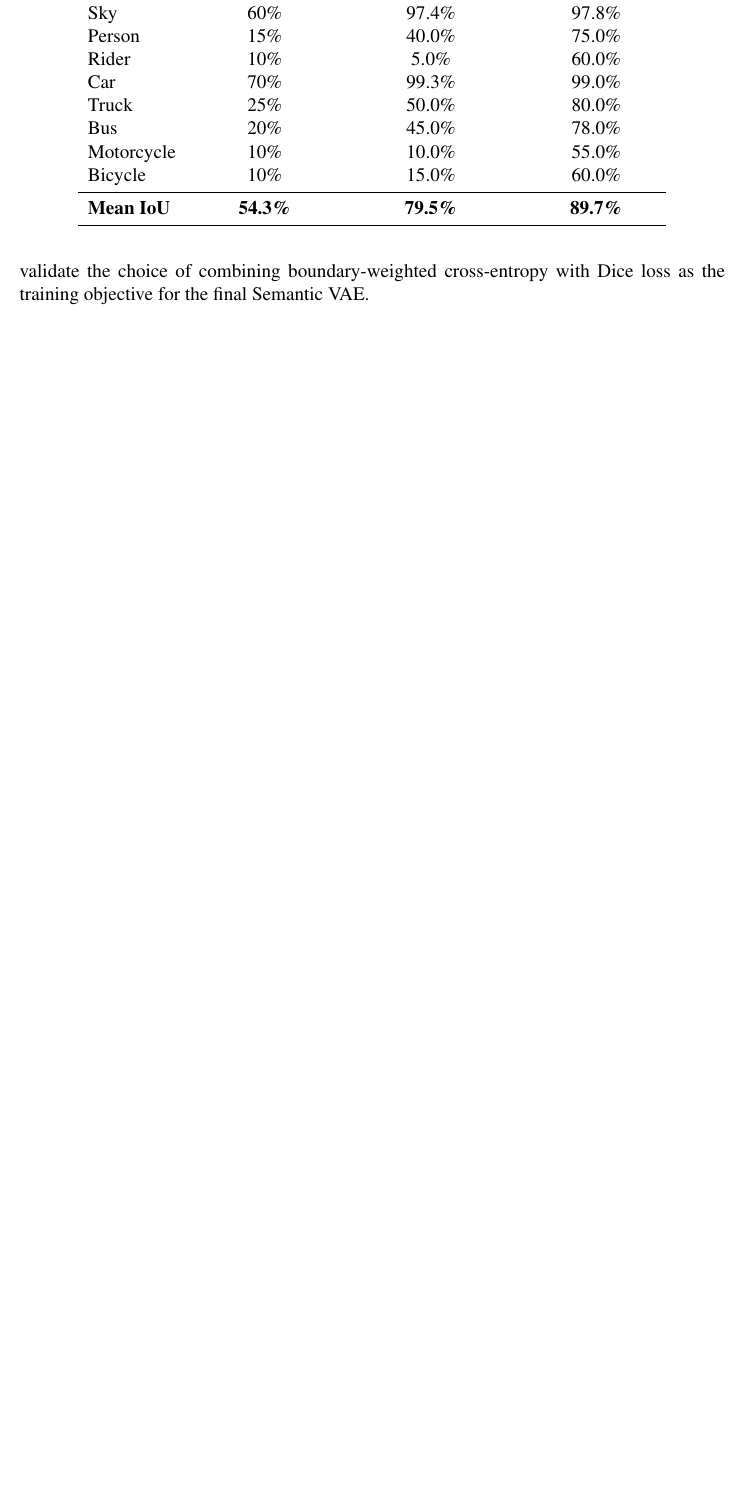
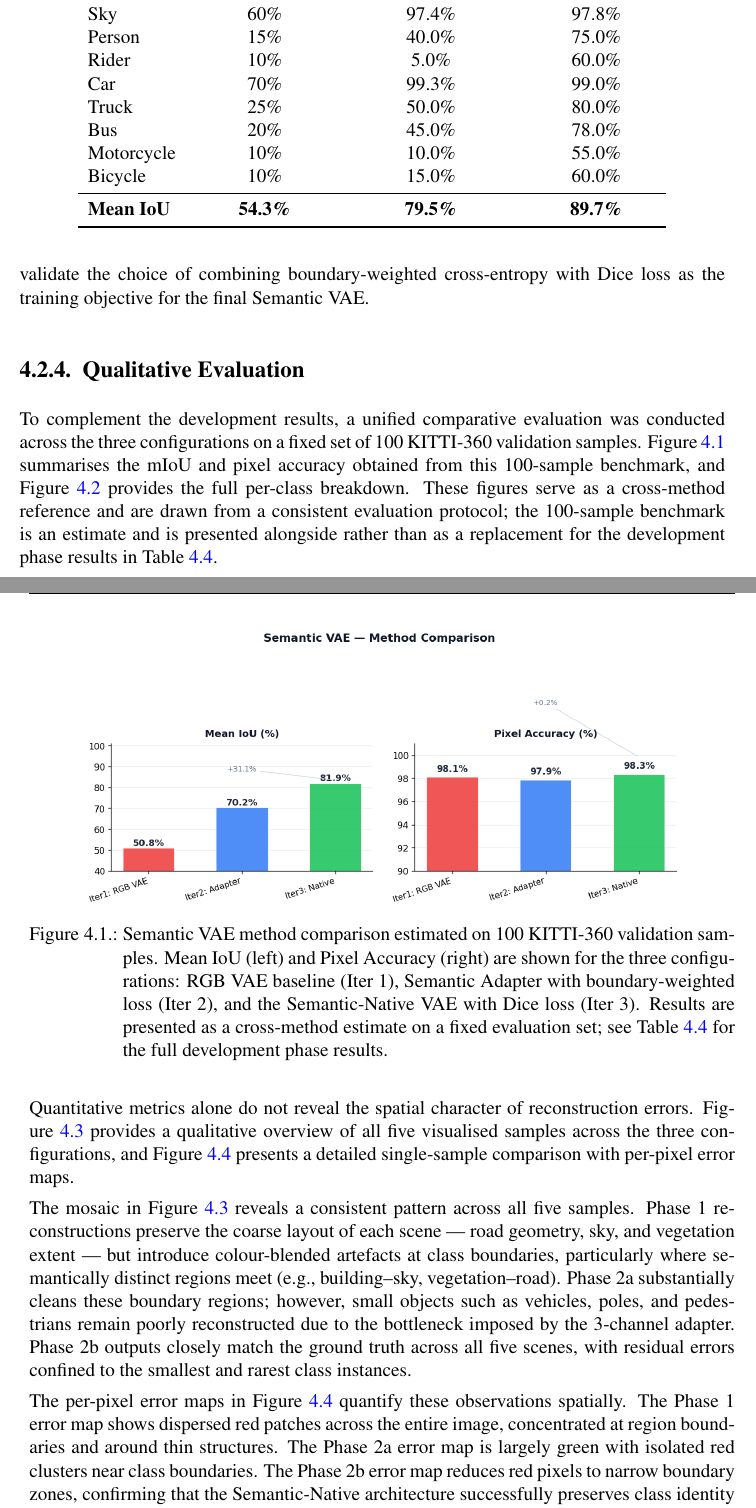
Before and after one commit to Jaseelkt007/iss_rp_paper, a LaTeX thesis (iss-thesis/iss-thesis.tex, which reads iss-thesis/chapters/ch4_experiments.tex): part of page 63 of 95 before the commit and two parts of pages 63 and 64 of 99 after it, the two joined at a grey line, cut so that both start at the same text, the shorter picture padded with empty space. Compiled offline with pdfLaTeX.

Commit message:
visualizatino of VAE

```diff
--- a/iss-thesis/chapters/ch4_experiments.tex
+++ b/iss-thesis/chapters/ch4_experiments.tex
@@ -255,3 +255,13 @@ Thin structures benefit most from the native architecture combined with boundary
 Spatially dominant classes — road, building, vegetation, car — maintain above 94\% IoU across all trained configurations, confirming that the architectural changes do not degrade performance on common classes. This stability is important: it demonstrates that boundary-aware and class-balanced training objectives improve rare-class coverage without sacrificing the high-frequency class fidelity that drives pixel accuracy.
 
 Rare dynamic classes (person, rider, motorcycle, bicycle) show the largest relative gains in Phase~2b. Person improves from 15\% to 75.0\% and rider from 10\% to 60.0\%, driven by the Dice loss reducing the gradient dominance of large background classes. These results validate the choice of combining boundary-weighted cross-entropy with Dice loss as the training objective for the final Semantic VAE.
+
+\subsection{Qualitative Evaluation}
+\label{subsec:vae_qualitative}
+
+To complement the development results, a unified comparative evaluation was conducted across the three configurations on a fixed set of 100 KITTI-360 validation samples. Figure~\ref{fig:vae_summary_bar} summarises the mIoU and pixel accuracy obtained from this 100-sample benchmark, and Figure~\ref{fig:vae_per_class_iou} provides the full per-class breakdown. These figures serve as a cross-method reference and are drawn from a consistent evaluation protocol; the 100-sample benchmark is an estimate and is presented alongside rather than as a replacement for the development phase results in Table~\ref{tab:vae_phases}.
+
+\begin{figure}[t]
+    \centering
+    \includegraphics[width=0.85\textwidth]{images/vae_summary_bar_chart.png}
+    \caption{Semantic VAE method comparison estimated on 100 KITTI-360 validation samples. Mean IoU (left) and Pixel Accuracy (right) are shown for the three configurations: RGB VAE baseline (Iter~1), Semantic Adapter with boundary-weighted loss (Iter~2), and the Semantic-Native VAE with Dice loss (Iter~3). Results are presented as a cross-method estimate on a fixed evaluation set; see Table~\ref{tab:vae_phases} for the full development phase results.}
@@ -257,0 +275,4 @@ Rare dynamic classes (person, rider, motorcycle, bicycle) show the largest relat
+    \label{fig:vae_per_class_iou}
+\end{figure}
+
+Quantitative metrics alone do not reveal the spatial character of reconstruction errors. Figure~\ref{fig:vae_mosaic} provides a qualitative overview of all five visualised samples across the three configurations, and Figure~\ref{fig:vae_sample_comparison} presents a detailed single-sample comparison with per-pixel error maps.
@@ -258,3 +291,9 @@ Rare dynamic classes (person, rider, motorcycle, bicycle) show the largest relat
+    \label{fig:vae_sample_comparison}
+\end{figure}
+
+The mosaic in Figure~\ref{fig:vae_mosaic} reveals a consistent pattern across all five samples. Phase~1 reconstructions preserve the coarse layout of each scene — road geometry, sky, and vegetation extent — but introduce colour-blended artefacts at class boundaries, particularly where semantically distinct regions meet (e.g., building--sky, vegetation--road). Phase~2a substantially cleans these boundary regions; however, small objects such as vehicles, poles, and pedestrians remain poorly reconstructed due to the bottleneck imposed by the 3-channel adapter. Phase~2b outputs closely match the ground truth across all five scenes, with residual errors confined to the smallest and rarest class instances.
+
+The per-pixel error maps in Figure~\ref{fig:vae_sample_comparison} quantify these observations spatially. The Phase~1 error map shows dispersed red patches across the entire image, concentrated at region boundaries and around thin structures. The Phase~2a error map is largely green with isolated red clusters near class boundaries. The Phase~2b error map reduces red pixels to narrow boundary zones, confirming that the Semantic-Native architecture successfully preserves class identity throughout the encode--decode pathway.
 
 \FloatBarrier
 % -----------------------------------------------------------------
```
Also changed, not shown: iss-thesis/images/vae_mosaic_comparison.png (added), iss-thesis/images/vae_per_class_iou_chart.png (added), iss-thesis/images/vae_sample_comparison.png (added), iss-thesis/images/vae_summary_bar_chart.png (added), iss-thesis/chapters/ch4_experiments.tex (19 more changed lines), 1 other file.
